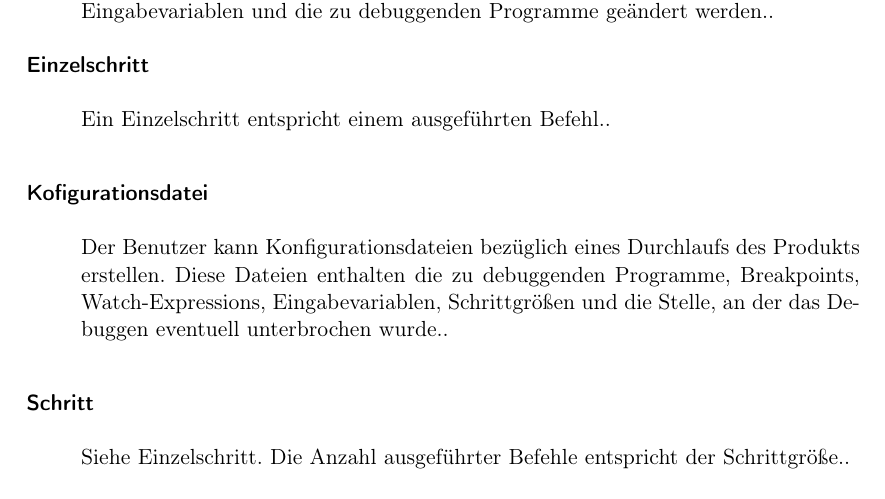
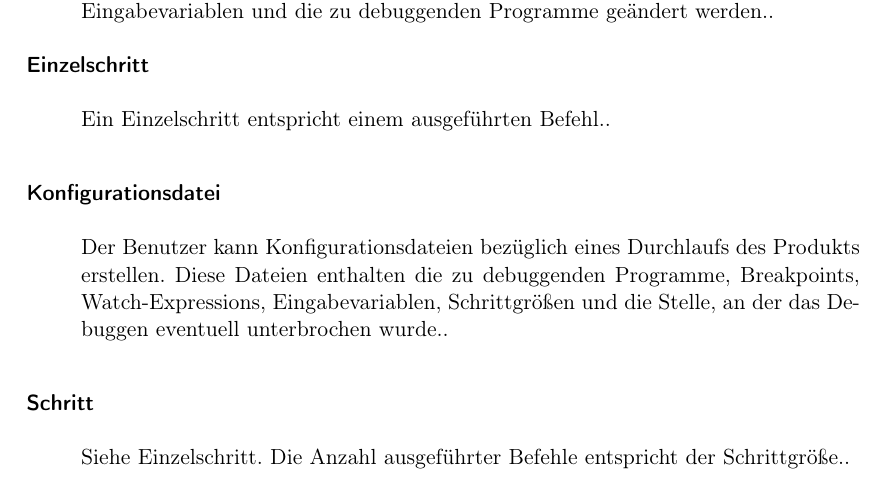
Before and after one commit to JoanaP1997/PSE, a LaTeX document (Plichtenheft/Pflichtenheft.tex): part of page 20 of 21, cut so that both start at the same text. Compiled offline with pdfLaTeX.

Commit message:
Schreibfehler in Glossareintrag Konfigurationsdatei entfernt

```diff
--- a/Plichtenheft/Pflichtenheft.tex
+++ b/Plichtenheft/Pflichtenheft.tex
@@ -102,7 +102,7 @@ pdftitle={PSE: Entwicklung eines relationalen Debuggers - Pflichtenheft},%
 }
 \newglossaryentry{Konfigurationsdatei}
 {
-	name={Kofigurationsdatei},
+	name={Konfigurationsdatei},
 	plural={Konfigurationsdateien},
 	description={Der Benutzer kann Konfigurationsdateien bezüglich eines Durchlaufs des Produkts erstellen. Diese Dateien enthalten die zu debuggenden Programme,
 	Breakpoints, Watch-Expressions, Eingabevariablen, Schrittgrößen und die Stelle, an der das Debuggen eventuell unterbrochen wurde.}
```
